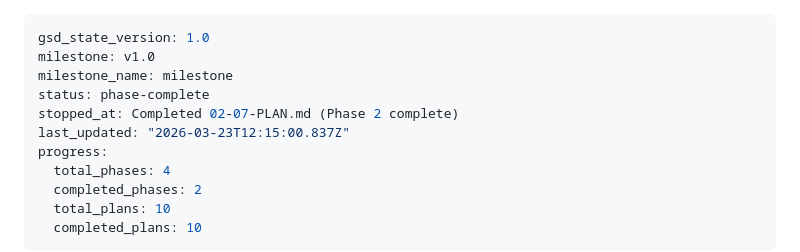
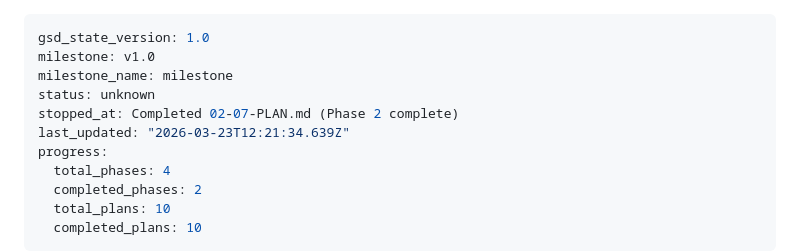
Before and after one commit to sjroesink/TrenchWars, a Markdown page: .planning/STATE.md, the part around the change. Drawn GitHub-style.

```diff
--- a/.planning/STATE.md
+++ b/.planning/STATE.md
@@ -2,9 +2,9 @@
 gsd_state_version: 1.0
 milestone: v1.0
 milestone_name: milestone
-status: phase-complete
+status: unknown
 stopped_at: Completed 02-07-PLAN.md (Phase 2 complete)
-last_updated: "2026-03-23T12:15:00.837Z"
+last_updated: "2026-03-23T12:21:34.639Z"
 progress:
   total_phases: 4
   completed_phases: 2
```
Also changed, not shown: 1 other file.
